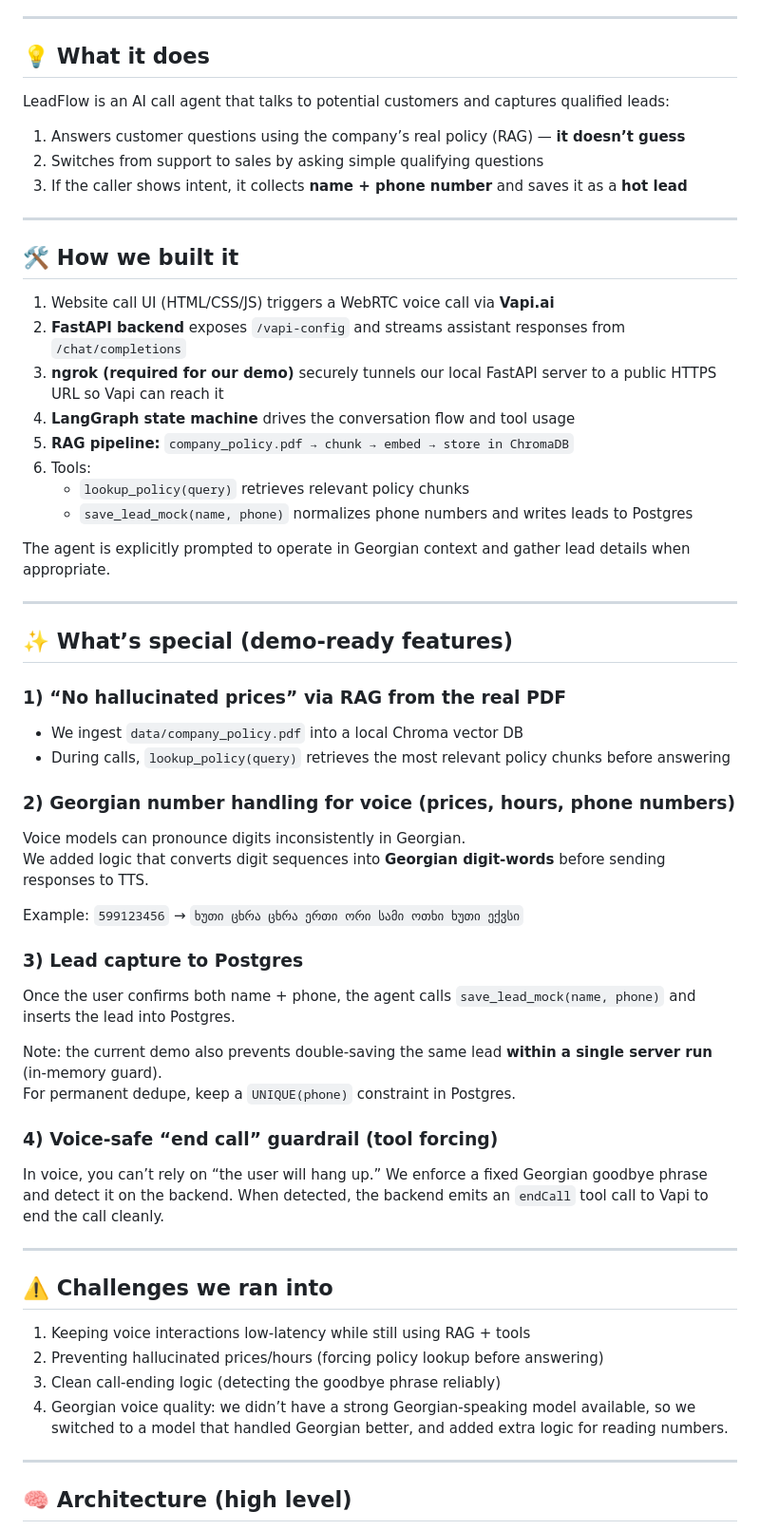
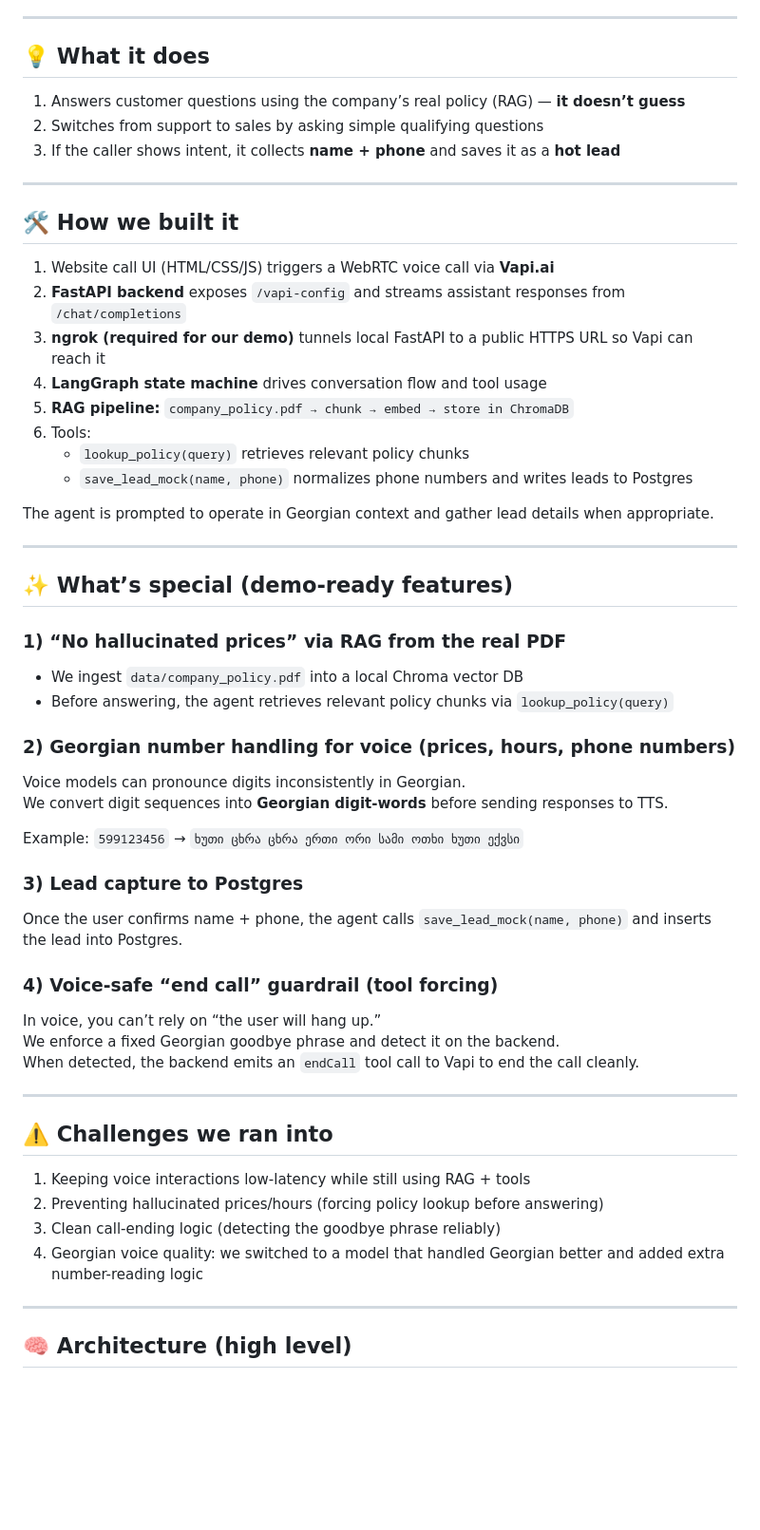
Before and after one commit to Ak1ra777/LeadFlow_demo, a Markdown page: README.md, the part around the change printed below. Shown: that part at 95% size. Drawn GitHub-style; blank space fills up the shorter version.

Commit message:
Refine README content for clarity and consistency
Updated README to improve clarity and consistency in descriptions.

```diff
--- a/README.md
+++ b/README.md
@@ -19,11 +19,9 @@ If they don’t answer, they lose customers. If they do answer, they often spend
 
 ## 💡 What it does
 
-LeadFlow is an AI call agent that talks to potential customers and captures qualified leads:
-
 1) Answers customer questions using the company’s real policy (RAG) — **it doesn’t guess**
 2) Switches from support to sales by asking simple qualifying questions
-3) If the caller shows intent, it collects **name + phone number** and saves it as a **hot lead**
+3) If the caller shows intent, it collects **name + phone** and saves it as a **hot lead**
 
 ---
 
@@ -31,14 +29,14 @@ LeadFlow is an AI call agent that talks to potential customers and captures qual
 
 1) Website call UI (HTML/CSS/JS) triggers a WebRTC voice call via **Vapi.ai**
 2) **FastAPI backend** exposes `/vapi-config` and streams assistant responses from `/chat/completions`
-3) **ngrok (required for our demo)** securely tunnels our local FastAPI server to a public HTTPS URL so Vapi can reach it
-4) **LangGraph state machine** drives the conversation flow and tool usage
+3) **ngrok (required for our demo)** tunnels local FastAPI to a public HTTPS URL so Vapi can reach it
+4) **LangGraph state machine** drives conversation flow and tool usage
 5) **RAG pipeline:** `company_policy.pdf → chunk → embed → store in ChromaDB`
 6) Tools:
    - `lookup_policy(query)` retrieves relevant policy chunks
    - `save_lead_mock(name, phone)` normalizes phone numbers and writes leads to Postgres
 
-The agent is explicitly prompted to operate in Georgian context and gather lead details when appropriate.
+The agent is prompted to operate in Georgian context and gather lead details when appropriate.
 
 ---
 
@@ -46,19 +44,16 @@ The agent is explicitly prompted to operate in Georgian context and gather lead
 
 ### 1) “No hallucinated prices” via RAG from the real PDF
 - We ingest `data/company_policy.pdf` into a local Chroma vector DB
-- During calls, `lookup_policy(query)` retrieves the most relevant policy chunks before answering
+- Before answering, the agent retrieves relevant policy chunks via `lookup_policy(query)`
 
 ### 2) Georgian number handling for voice (prices, hours, phone numbers)
 Voice models can pronounce digits inconsistently in Georgian.
-We added logic that converts digit sequences into **Georgian digit-words** before sending responses to TTS.
+We convert digit sequences into **Georgian digit-words** before sending responses to TTS.
 
 Example: `599123456` → `ხუთი ცხრა ცხრა ერთი ორი სამი ოთხი ხუთი ექვსი`
 
 ### 3) Lead capture to Postgres
-Once the user confirms both name + phone, the agent calls `save_lead_mock(name, phone)` and inserts the lead into Postgres.
-
-Note: the current demo also prevents double-saving the same lead **within a single server run** (in-memory guard).
-For permanent dedupe, keep a `UNIQUE(phone)` constraint in Postgres.
+Once the user confirms name + phone, the agent calls `save_lead_mock(name, phone)` and inserts the lead into Postgres.
 
 ### 4) Voice-safe “end call” guardrail (tool forcing)
 In voice, you can’t rely on “the user will hang up.”
@@ -72,7 +67,7 @@ When detected, the backend emits an `endCall` tool call to Vapi to end the call
 1) Keeping voice interactions low-latency while still using RAG + tools
 2) Preventing hallucinated prices/hours (forcing policy lookup before answering)
 3) Clean call-ending logic (detecting the goodbye phrase reliably)
-4) Georgian voice quality: we didn’t have a strong Georgian-speaking model available, so we switched to a model that handled Georgian better, and added extra logic for reading numbers.
+4) Georgian voice quality: we switched to a model that handled Georgian better and added extra number-reading logic
 
 ---
 
```
Also changed, not shown: other parts of README.md (+0 -102 lines).
